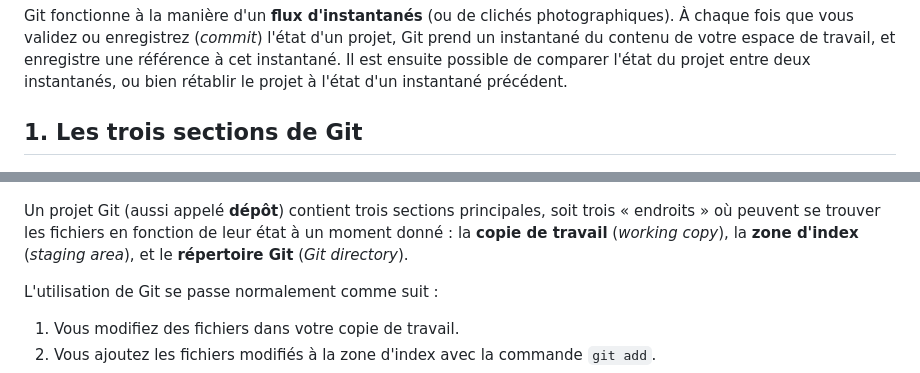
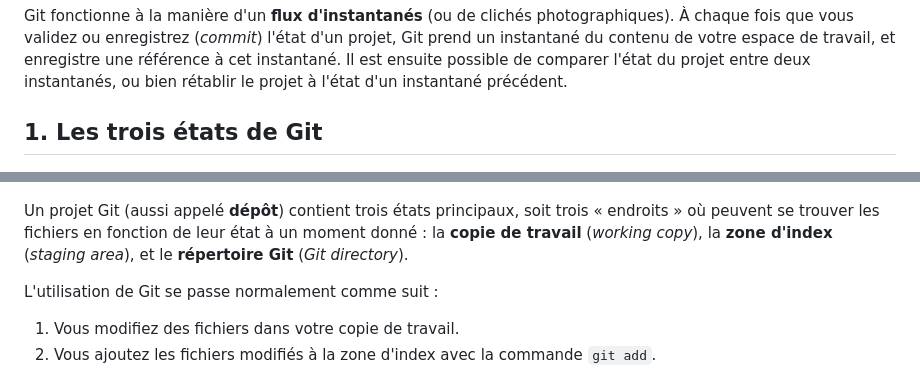
Before and after one commit to 582-21W-MA/notes-de-cours, a Markdown page: 11_git/README.md, 2 parts joined by grey strips. GitHub-like rendering.

Commit message:
Corriger notes

```diff
--- a/11_git/README.md
+++ b/11_git/README.md
@@ -6,11 +6,11 @@ Git est un gestionnaire de versions ; un système qui enregistre l'évolution de
 
 Git fonctionne à la manière d'un **flux d'instantanés** (ou de clichés photographiques). À chaque fois que vous validez ou enregistrez (*commit*) l'état d'un projet, Git prend un instantané du contenu de votre espace de travail, et enregistre une référence à cet instantané. Il est ensuite possible de comparer l'état du projet entre deux instantanés, ou bien rétablir le projet à l'état d'un instantané précédent.
 
-## 1. Les trois sections de Git
+## 1. Les trois états de Git
 
 ![Les trois sections de Git](images/trois-sections.png)
 
-Un projet Git (aussi appelé **dépôt**) contient trois sections principales, soit trois « endroits » où peuvent se trouver les fichiers en fonction de leur état à un moment donné : la **copie de travail** (*working copy*), la **zone d'index** (*staging area*), et le **répertoire Git** (*Git directory*).
+Un projet Git (aussi appelé **dépôt**) contient trois états principaux, soit trois « endroits » où peuvent se trouver les fichiers en fonction de leur état à un moment donné : la **copie de travail** (*working copy*), la **zone d'index** (*staging area*), et le **répertoire Git** (*Git directory*).
 
 L'utilisation de Git se passe normalement comme suit :
 
```
